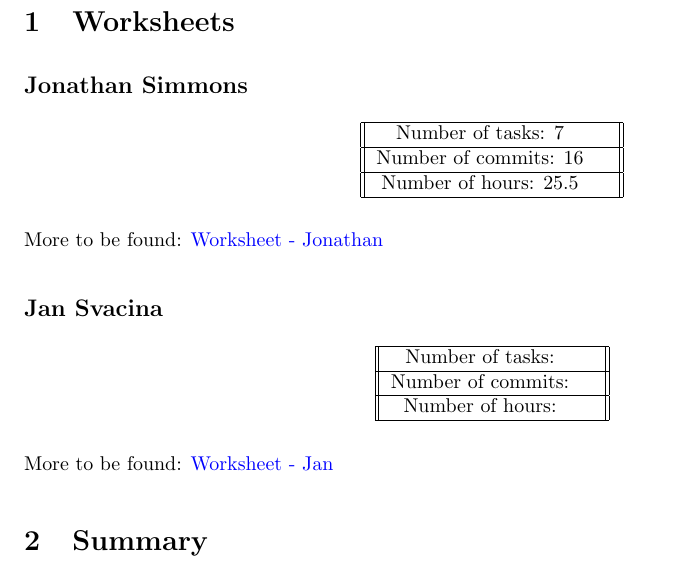
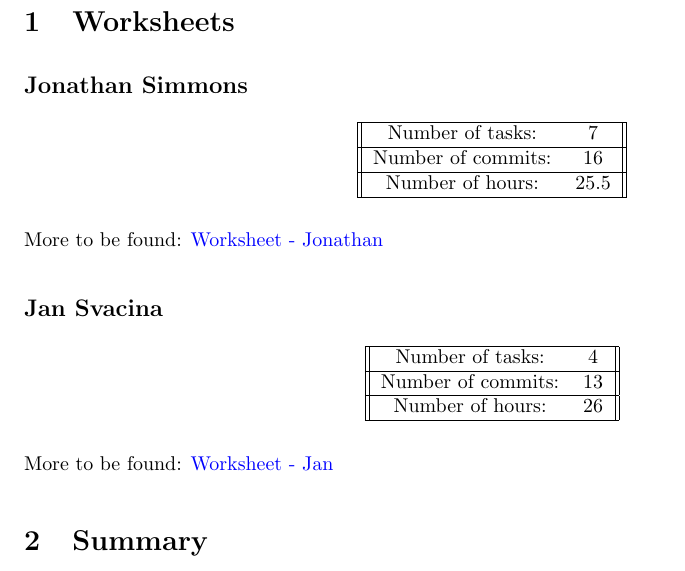
Before and after one commit to iresbaylor/heuristic-dl, a LaTeX document (documentation/main.tex): part of page 1 of 9, cut so that both start at the same text. Compiled offline with pdfLaTeX.

Commit message:
adding contribution table data

```diff
--- a/documentation/main.tex
+++ b/documentation/main.tex
@@ -54,11 +54,11 @@
     \begin{center}
         \begin{tabular}{||c c ||}
             \hline
-            Number of tasks: 7&  \\
+            Number of tasks: & 7  \\
             \hline
-            Number of commits: 16&  \\
+            Number of commits: & 16  \\
             \hline
-            Number of hours: 25.5&  \\
+            Number of hours: & 25.5  \\
             \hline
         \end{tabular}
     \end{center}
@@ -71,11 +71,11 @@
     \begin{center}
         \begin{tabular}{||c c ||}
             \hline
-            Number of tasks: &  \\
+            Number of tasks: &  4\\
             \hline
-            Number of commits: &  \\
+            Number of commits: &  13\\
             \hline
-            Number of hours: &  \\
+            Number of hours: &  26\\
             \hline
         \end{tabular}
     \end{center}
```
